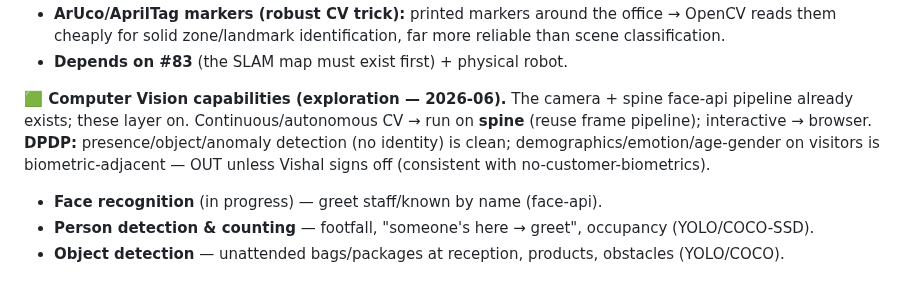
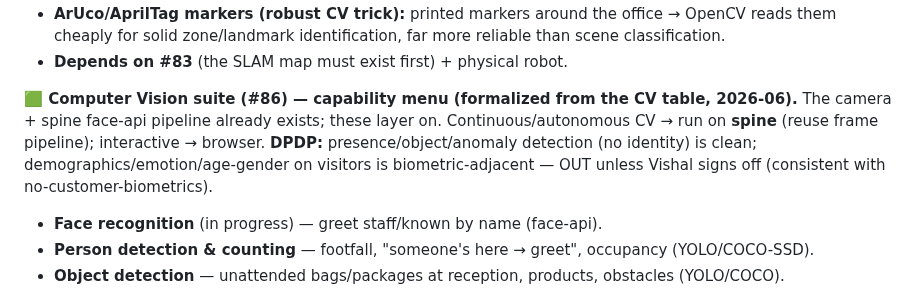
Before and after one commit to nishant-6585/TimoDesk, a Markdown page: HANDOFF.md, the part around the change. GitHub-like rendering.

Commit message:
docs(handoff): formalize computer vision suite as #86

```diff
--- a/HANDOFF.md
+++ b/HANDOFF.md
@@ -234,7 +234,7 @@ User idea: "auto-map the office (showroom vs inside office) with boundaries usin
   - **ArUco/AprilTag markers (robust CV trick):** printed markers around the office → OpenCV reads them cheaply for solid zone/landmark identification, far more reliable than scene classification.
   - **Depends on #83** (the SLAM map must exist first) + physical robot.
 
-**🟩 Computer Vision capabilities (exploration — 2026-06).** The camera + spine face-api pipeline already exists; these layer on. Continuous/autonomous CV → run on **spine** (reuse frame pipeline); interactive → browser. **DPDP:** presence/object/anomaly detection (no identity) is clean; demographics/emotion/age-gender on visitors is biometric-adjacent — OUT unless Vishal signs off (consistent with no-customer-biometrics).
+**🟩 Computer Vision suite (#86) — capability menu (formalized from the CV table, 2026-06).** The camera + spine face-api pipeline already exists; these layer on. Continuous/autonomous CV → run on **spine** (reuse frame pipeline); interactive → browser. **DPDP:** presence/object/anomaly detection (no identity) is clean; demographics/emotion/age-gender on visitors is biometric-adjacent — OUT unless Vishal signs off (consistent with no-customer-biometrics).
   - **Face recognition** (in progress) — greet staff/known by name (face-api).
   - **Person detection & counting** — footfall, "someone's here → greet", occupancy (YOLO/COCO-SSD).
   - **Object detection** — unattended bags/packages at reception, products, obstacles (YOLO/COCO).
```
